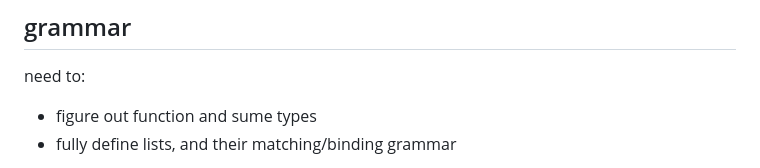
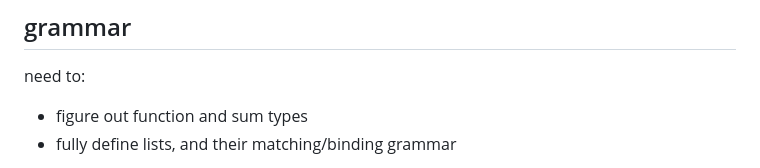
Before and after one commit to iainquayle/birch, a Markdown page: issues.md, the part around the change. Rendered like a GitHub page.

```diff
--- a/issues.md
+++ b/issues.md
@@ -5,7 +5,7 @@ implement new syntax from ideas into syntax definition
 ## grammar
 
 need to:
-- figure out function and sume types
+- figure out function and sum types
 - fully define lists, and their matching/binding grammar
 
 when dealing with function matching, using an expression to match on a value or type,
```
Also changed, not shown: ideas.md (+12 -13 lines), specification.md (+6 -6 lines).
